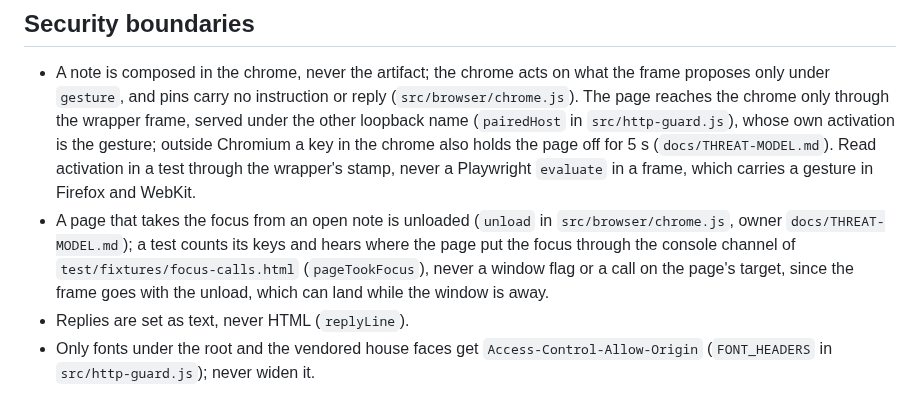
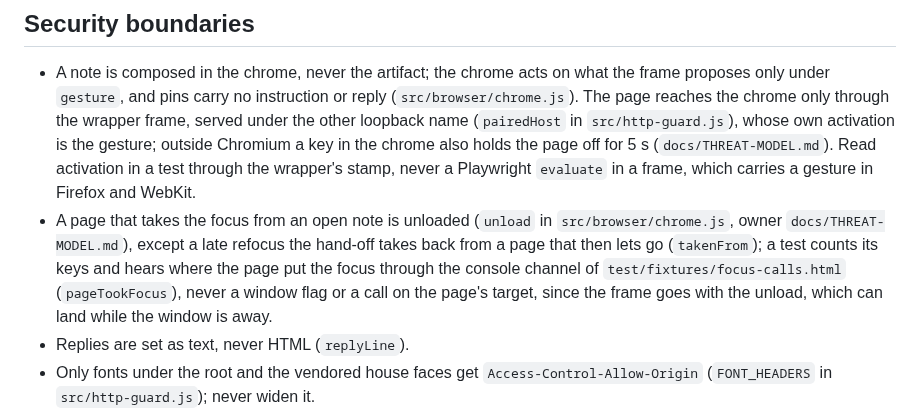
Before and after one commit to Abhijeet34/pointback, a Markdown page: AGENTS.md, the part around the change. Drawn GitHub-style.

```diff
--- a/AGENTS.md
+++ b/AGENTS.md
@@ -42,7 +42,7 @@ Rules almost every agent session here needs, each with a pointer to the file tha
 - A note is composed in the chrome, never the artifact; the chrome acts on what the frame proposes only under `gesture`, and pins carry no instruction or reply (`src/browser/chrome.js`).
   The page reaches the chrome only through the wrapper frame, served under the other loopback name (`pairedHost` in `src/http-guard.js`), whose own activation is the gesture; outside Chromium a key in the chrome also holds the page off for 5 s (`docs/THREAT-MODEL.md`).
   Read activation in a test through the wrapper's stamp, never a Playwright `evaluate` in a frame, which carries a gesture in Firefox and WebKit.
-- A page that takes the focus from an open note is unloaded (`unload` in `src/browser/chrome.js`, owner `docs/THREAT-MODEL.md`); a test counts its keys and hears where the page put the focus through the console channel of `test/fixtures/focus-calls.html` (`pageTookFocus`), never a window flag or a call on the page's target, since the frame goes with the unload, which can land while the window is away.
+- A page that takes the focus from an open note is unloaded (`unload` in `src/browser/chrome.js`, owner `docs/THREAT-MODEL.md`), except a late refocus the hand-off takes back from a page that then lets go (`takenFrom`); a test counts its keys and hears where the page put the focus through the console channel of `test/fixtures/focus-calls.html` (`pageTookFocus`), never a window flag or a call on the page's target, since the frame goes with the unload, which can land while the window is away.
 - Replies are set as text, never HTML (`replyLine`).
 - Only fonts under the root and the vendored house faces get `Access-Control-Allow-Origin` (`FONT_HEADERS` in `src/http-guard.js`); never widen it.
 - The token in `server.json` goes only to a server that answered `tokenProof` (`src/http-guard.js`); the chrome's `connection` goes live only on such an answer, and `api` sends the token only while live (`src/browser/chrome.js`; `test/browser.test.js`, "a tab whose health check is answered without proof").
```
Also changed, not shown: docs/ENGINEERING-NOTES.md (+2 -0 lines), docs/THREAT-MODEL.md (+2 -0 lines).
